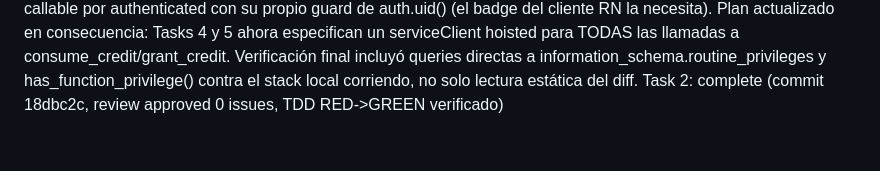
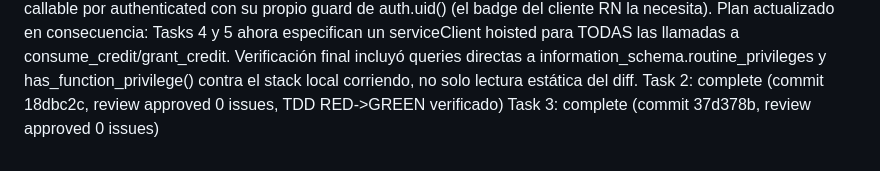
Before and after one commit to Dav24/forja, a Markdown page: .superpowers/sdd/progress.md, the part around one of its changes. GitHub-like rendering.

Commit message:
docs(creditos): cierra Task 3 en el ledger

```diff
--- a/.superpowers/sdd/progress.md
+++ b/.superpowers/sdd/progress.md
@@ -226,3 +226,4 @@ Base commit: 15ac0a7
 Task 1: complete (commit 929dfd5 en worktree-creditos-consumibles — cherry-pick de 0ccdf13 que el implementador dejó por error en master; master restaurado a 15ac0a7 con git reset --hard. RPCs verificadas por psql real: grant 3→balance 3→consume 2,1,0→consume falla devuelve -1 sin insertar fila; ON CONFLICT dedup confirmado; pg_policies solo 1 SELECT, sin INSERT/UPDATE/DELETE; types regenerados)
 Task 1: FINAL — approved 0 issues tras 3 rondas de fix (commits 929dfd5..6f3ba37). Ronda 1: corrigió types/database.types.ts corrupto (log de CLI colado) + cerró el hueco de que las 3 RPCs eran invocables sin restricción (cualquier usuario podía mintear créditos vía grant_credit). Ronda 2: el guard de auth.uid() del refund en grant_credit era él mismo explotable (un usuario podía fabricar su propio async_jobs con status='failed' y reembolsarse infinito) — cerrado ligando el refund a un job real/fallido/propio/no-duplicado. Ronda 3 (decisión del usuario tras discusión): abandonar guards de auth.uid() en consume_credit/grant_credit por ser fundamentalmente insuficientes (el usuario comparte el mismo JWT que la Edge Function reenvía, no hay forma de distinguirlos a nivel RPC) — reemplazados por REVOKE EXECUTE ... FROM PUBLIC, authenticated (boundary de permisos de Postgres, no lógica de aplicación). get_credit_balance se queda callable por authenticated con su propio guard de auth.uid() (el badge del cliente RN la necesita). Plan actualizado en consecuencia: Tasks 4 y 5 ahora especifican un serviceClient hoisted para TODAS las llamadas a consume_credit/grant_credit. Verificación final incluyó queries directas a information_schema.routine_privileges y has_function_privilege() contra el stack local corriendo, no solo lectura estática del diff.
 Task 2: complete (commit 18dbc2c, review approved 0 issues, TDD RED->GREEN verificado)
+Task 3: complete (commit 37d378b, review approved 0 issues)
```
Also changed, not shown: other parts of .superpowers/sdd/progress.md (+1 -1 lines).
